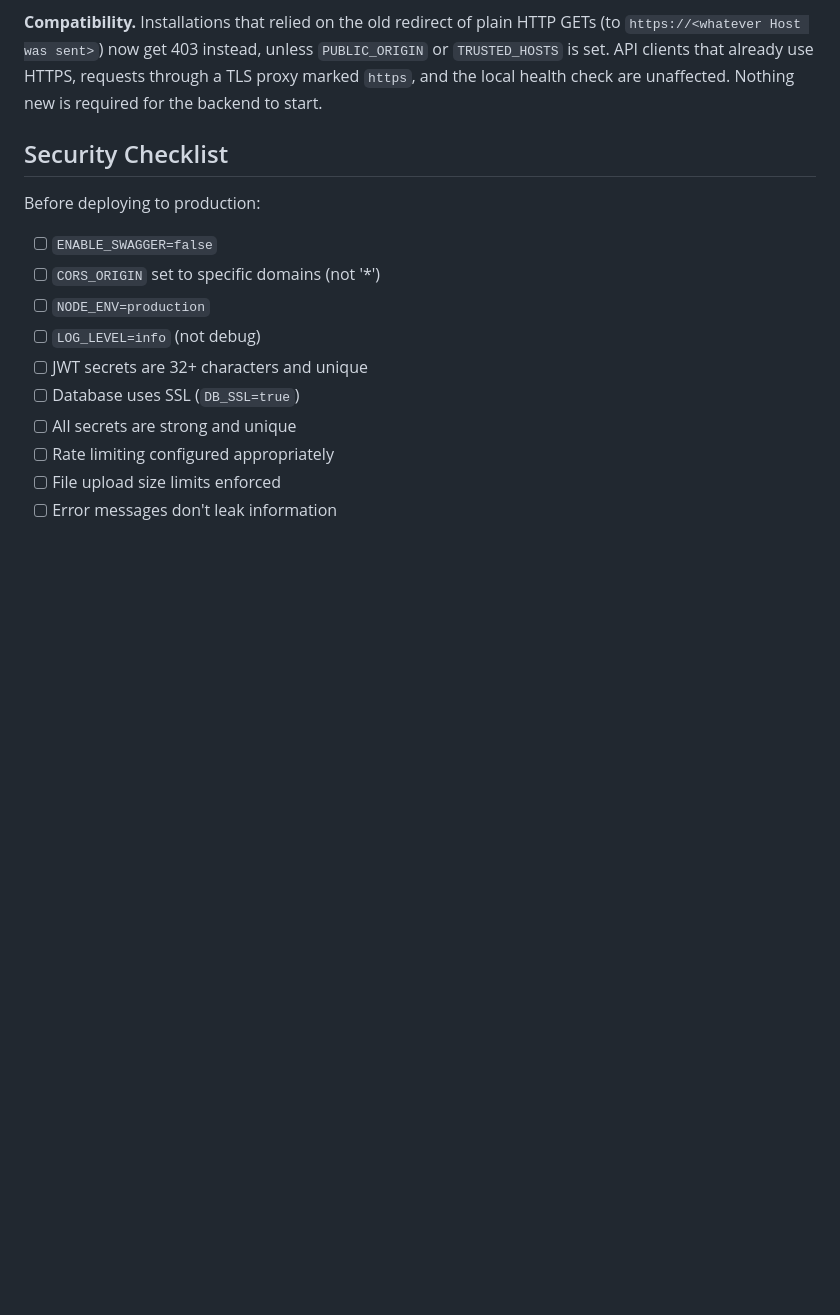
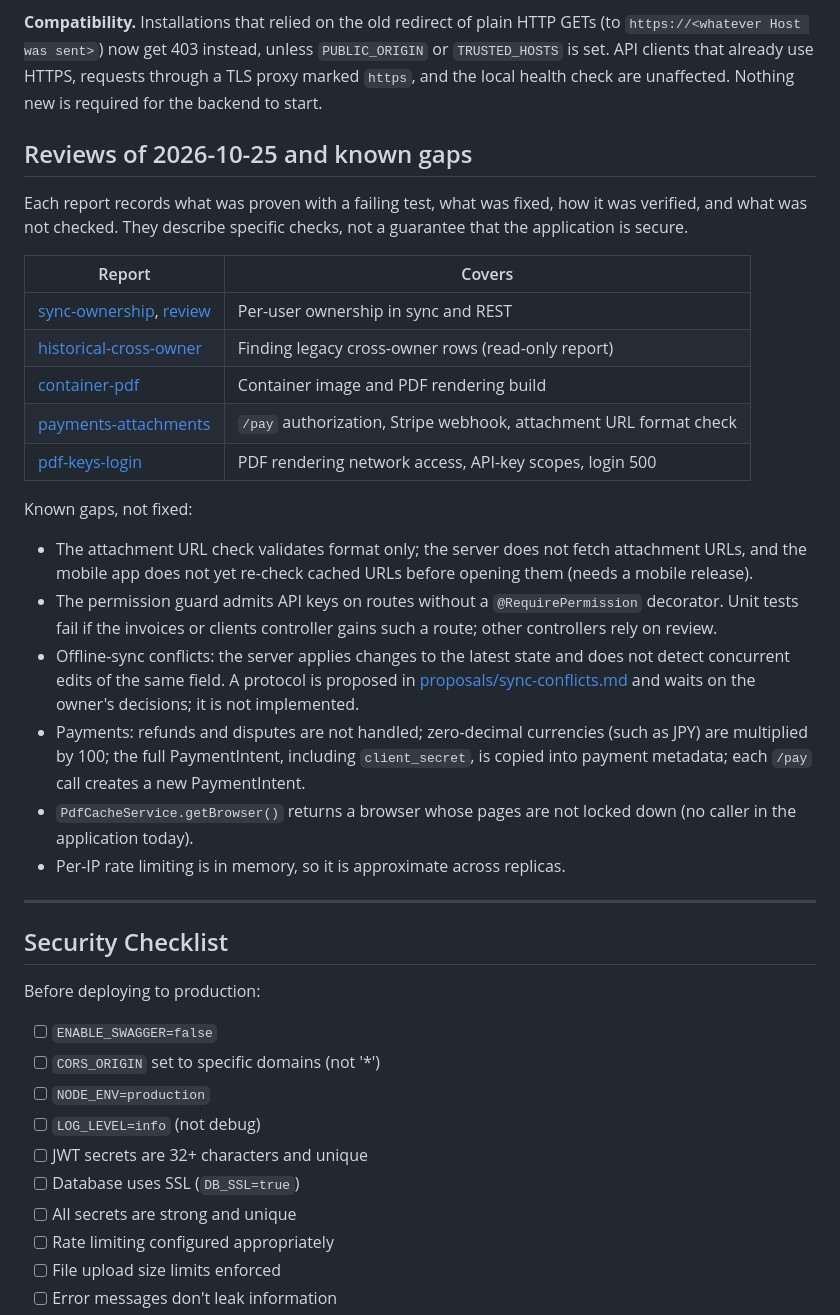
Before and after one commit to seifosmaan53/invoiceme, a Markdown page: docs/SECURITY.md, the part around the change. GitHub-like rendering; blank space fills up the shorter version.

```diff
--- a/docs/SECURITY.md
+++ b/docs/SECURITY.md
@@ -297,6 +297,29 @@ unless `PUBLIC_ORIGIN` or `TRUSTED_HOSTS` is set. API clients that already
 use HTTPS, requests through a TLS proxy marked `https`, and the local health
 check are unaffected. Nothing new is required for the backend to start.
 
+## Reviews of 2026-10-25 and known gaps
+
+Each report records what was proven with a failing test, what was fixed, how it was verified, and what was not checked. They describe specific checks, not a guarantee that the application is secure.
+
+| Report | Covers |
+|---|---|
+| [sync-ownership](security/2026-10-25-sync-ownership.md), [review](security/2026-10-25-sync-ownership-REVIEW.md) | Per-user ownership in sync and REST |
+| [historical-cross-owner](security/2026-10-25-historical-cross-owner.md) | Finding legacy cross-owner rows (read-only report) |
+| [container-pdf](security/2026-10-25-container-pdf.md) | Container image and PDF rendering build |
+| [payments-attachments](security/2026-10-25-payments-attachments.md) | `/pay` authorization, Stripe webhook, attachment URL format check |
+| [pdf-keys-login](security/2026-10-25-pdf-keys-login.md) | PDF rendering network access, API-key scopes, login 500 |
+
+Known gaps, not fixed:
+
+- The attachment URL check validates format only; the server does not fetch attachment URLs, and the mobile app does not yet re-check cached URLs before opening them (needs a mobile release).
+- The permission guard admits API keys on routes without a `@RequirePermission` decorator. Unit tests fail if the invoices or clients controller gains such a route; other controllers rely on review.
+- Offline-sync conflicts: the server applies changes to the latest state and does not detect concurrent edits of the same field. A protocol is proposed in [proposals/sync-conflicts.md](proposals/sync-conflicts.md) and waits on the owner's decisions; it is not implemented.
+- Payments: refunds and disputes are not handled; zero-decimal currencies (such as JPY) are multiplied by 100; the full PaymentIntent, including `client_secret`, is copied into payment metadata; each `/pay` call creates a new PaymentIntent.
+- `PdfCacheService.getBrowser()` returns a browser whose pages are not locked down (no caller in the application today).
+- Per-IP rate limiting is in memory, so it is approximate across replicas.
+
+---
+
 ## Security Checklist
 
 Before deploying to production:
```
Also changed, not shown: README.md (+17 -0 lines).
